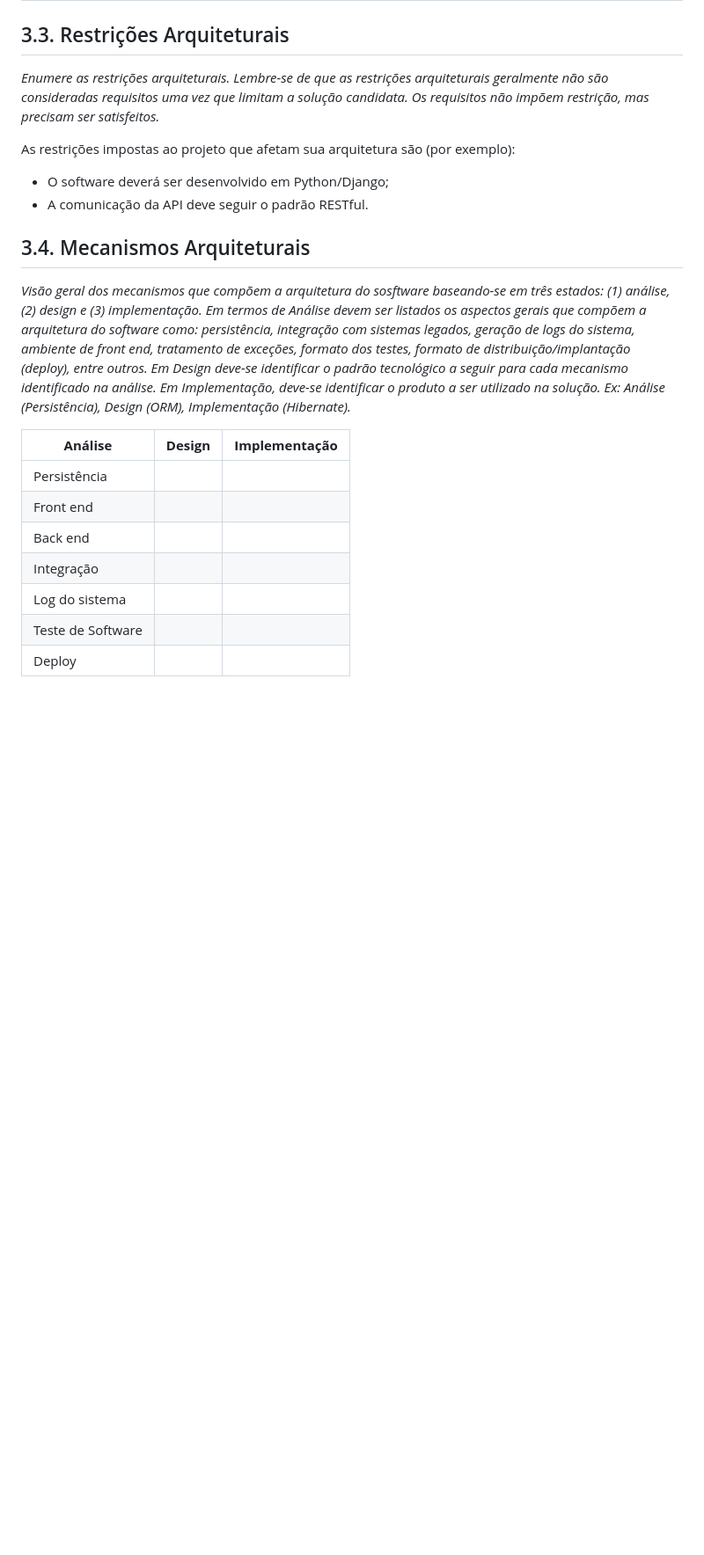
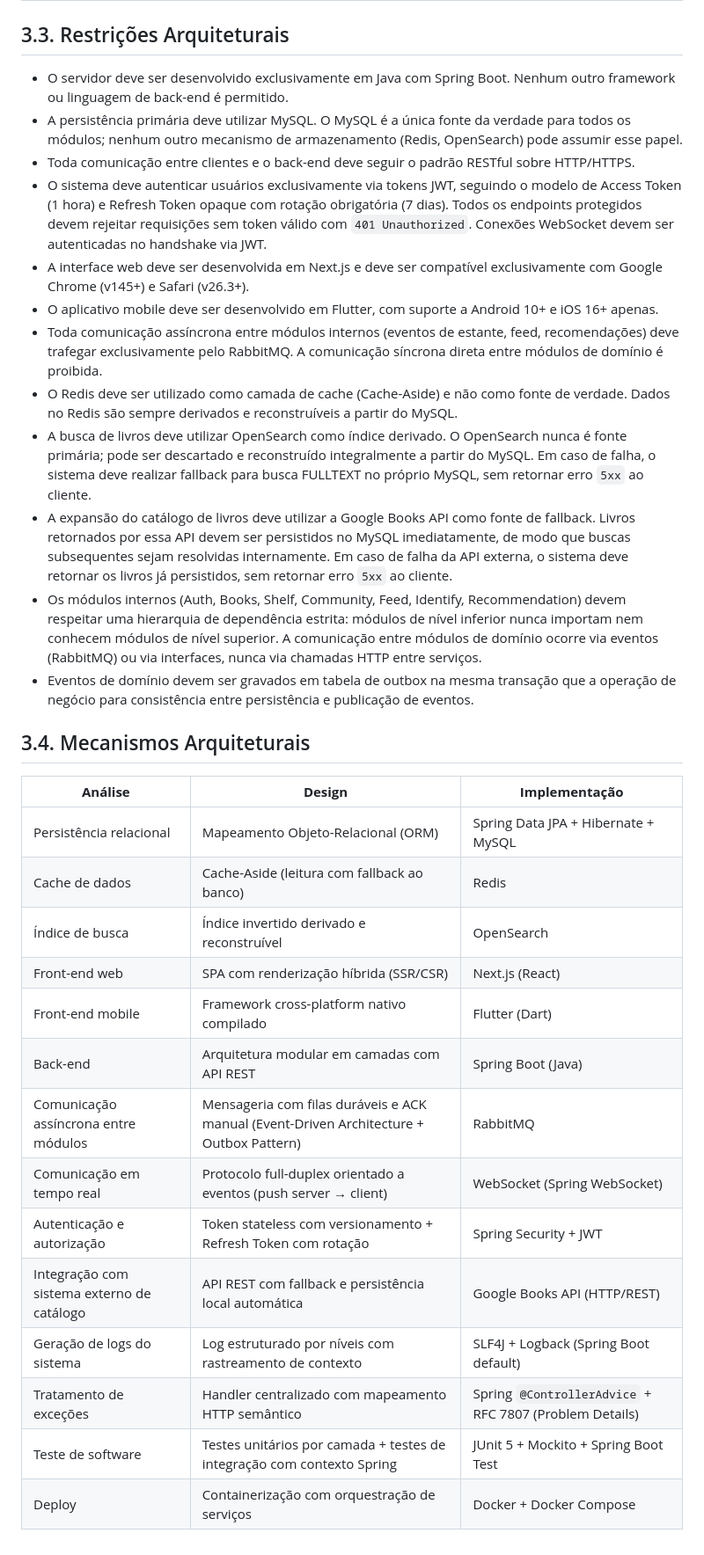
Before and after one commit to marcosffp/biblioo, a Markdown page: docs/3.requisitos.md, the part around the change. Shown at 88% size. GitHub-like rendering; blank space fills up the shorter version.

```diff
--- a/docs/3.requisitos.md
+++ b/docs/3.requisitos.md
@@ -58,24 +58,35 @@ _Esta seção descreve os requisitos contemplados nesta descrição arquitetural
 
 ## 3.3. Restrições Arquiteturais
 
-_Enumere as restrições arquiteturais. Lembre-se de que as restrições arquiteturais geralmente não são consideradas requisitos uma vez que limitam a solução candidata. Os requisitos não impõem restrição, mas precisam ser satisfeitos._
+- O servidor deve ser desenvolvido exclusivamente em Java com Spring Boot. Nenhum outro framework ou linguagem de back-end é permitido.
+- A persistência primária deve utilizar MySQL. O MySQL é a única fonte da verdade para todos os módulos; nenhum outro mecanismo de armazenamento (Redis, OpenSearch) pode assumir esse papel.
+- Toda comunicação entre clientes e o back-end deve seguir o padrão RESTful sobre HTTP/HTTPS.
+- O sistema deve autenticar usuários exclusivamente via tokens JWT, seguindo o modelo de Access Token (1 hora) e Refresh Token opaque com rotação obrigatória (7 dias). Todos os endpoints protegidos devem rejeitar requisições sem token válido com `401 Unauthorized`. Conexões WebSocket devem ser autenticadas no handshake via JWT.
+- A interface web deve ser desenvolvida em Next.js e deve ser compatível exclusivamente com Google Chrome (v145+) e Safari (v26.3+).
+- O aplicativo mobile deve ser desenvolvido em Flutter, com suporte a Android 10+ e iOS 16+ apenas.
+- Toda comunicação assíncrona entre módulos internos (eventos de estante, feed, recomendações) deve trafegar exclusivamente pelo RabbitMQ. A comunicação síncrona direta entre módulos de domínio é proibida.
+- O Redis deve ser utilizado como camada de cache (Cache-Aside) e não como fonte de verdade. Dados no Redis são sempre derivados e reconstruíveis a partir do MySQL.
+- A busca de livros deve utilizar OpenSearch como índice derivado. O OpenSearch nunca é fonte primária; pode ser descartado e reconstruído integralmente a partir do MySQL. Em caso de falha, o sistema deve realizar fallback para busca FULLTEXT no próprio MySQL, sem retornar erro `5xx` ao cliente.
+- A expansão do catálogo de livros deve utilizar a Google Books API como fonte de fallback. Livros retornados por essa API devem ser persistidos no MySQL imediatamente, de modo que buscas subsequentes sejam resolvidas internamente. Em caso de falha da API externa, o sistema deve retornar os livros já persistidos, sem retornar erro `5xx` ao cliente.
+- Os módulos internos (Auth, Books, Shelf, Community, Feed, Identify, Recommendation) devem respeitar uma hierarquia de dependência estrita: módulos de nível inferior nunca importam nem conhecem módulos de nível superior. A comunicação entre módulos de domínio ocorre via eventos (RabbitMQ) ou via interfaces, nunca via chamadas HTTP entre serviços.
+- Eventos de domínio devem ser gravados em tabela de outbox na mesma transação que a operação de negócio para consistência entre persistência e publicação de eventos.
 
-As restrições impostas ao projeto que afetam sua arquitetura são (por exemplo):
-
-- O software deverá ser desenvolvido em Python/Django;
-- A comunicação da API deve seguir o padrão RESTful.
 
 ## 3.4. Mecanismos Arquiteturais
 
-_Visão geral dos mecanismos que compõem a arquitetura do sosftware baseando-se em três estados: (1) análise, (2) design e (3) implementação. Em termos de Análise devem ser listados os aspectos gerais que compõem a arquitetura do software como: persistência, integração com sistemas legados, geração de logs do sistema, ambiente de front end, tratamento de exceções, formato dos testes, formato de distribuição/implantação (deploy), entre outros. Em Design deve-se identificar o padrão tecnológico a seguir para cada mecanismo identificado na análise. Em Implementação, deve-se identificar o produto a ser utilizado na solução.
- Ex: Análise (Persistência), Design (ORM), Implementação (Hibernate)._
-
 | **Análise** | **Design** | **Implementação** |
 | --- | --- | --- |
-| Persistência | | |
-| Front end | | |
-| Back end | | |
-| Integração | | |
-| Log do sistema | | |
-| Teste de Software | | |
-| Deploy | | |
+| Persistência relacional | Mapeamento Objeto-Relacional (ORM) | Spring Data JPA + Hibernate + MySQL |
+| Cache de dados | Cache-Aside (leitura com fallback ao banco) | Redis |
+| Índice de busca | Índice invertido derivado e reconstruível | OpenSearch |
+| Front-end web | SPA com renderização híbrida (SSR/CSR) | Next.js (React) |
+| Front-end mobile | Framework cross-platform nativo compilado | Flutter (Dart) |
+| Back-end | Arquitetura modular em camadas com API REST | Spring Boot (Java) |
+| Comunicação assíncrona entre módulos | Mensageria com filas duráveis e ACK manual (Event-Driven Architecture + Outbox Pattern) | RabbitMQ |
+| Comunicação em tempo real | Protocolo full-duplex orientado a eventos (push server → client) | WebSocket (Spring WebSocket) |
+| Autenticação e autorização | Token stateless com versionamento + Refresh Token com rotação | Spring Security + JWT |
+| Integração com sistema externo de catálogo | API REST com fallback e persistência local automática | Google Books API (HTTP/REST) |
+| Geração de logs do sistema | Log estruturado por níveis com rastreamento de contexto | SLF4J + Logback (Spring Boot default) |
+| Tratamento de exceções | Handler centralizado com mapeamento HTTP semântico | Spring `@ControllerAdvice` + RFC 7807 (Problem Details) |
+| Teste de software | Testes unitários por camada + testes de integração com contexto Spring | JUnit 5 + Mockito + Spring Boot Test |
+| Deploy | Containerização com orquestração de serviços | Docker + Docker Compose |
```
